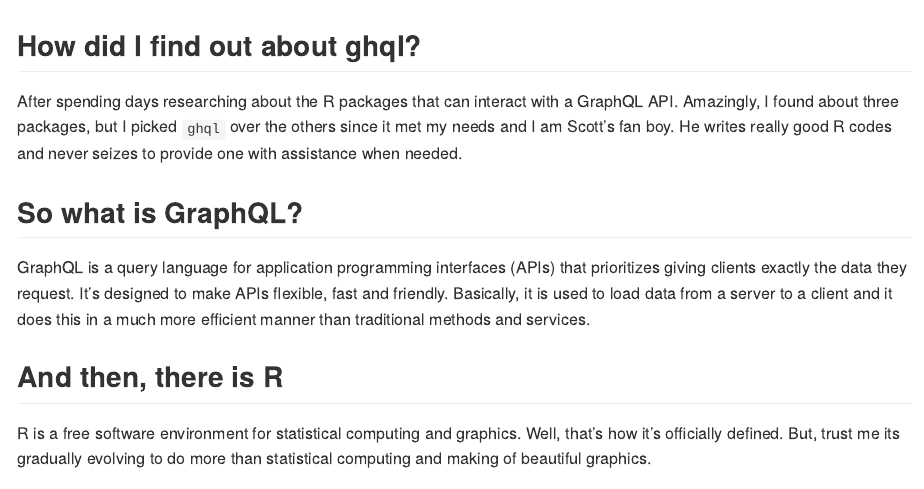
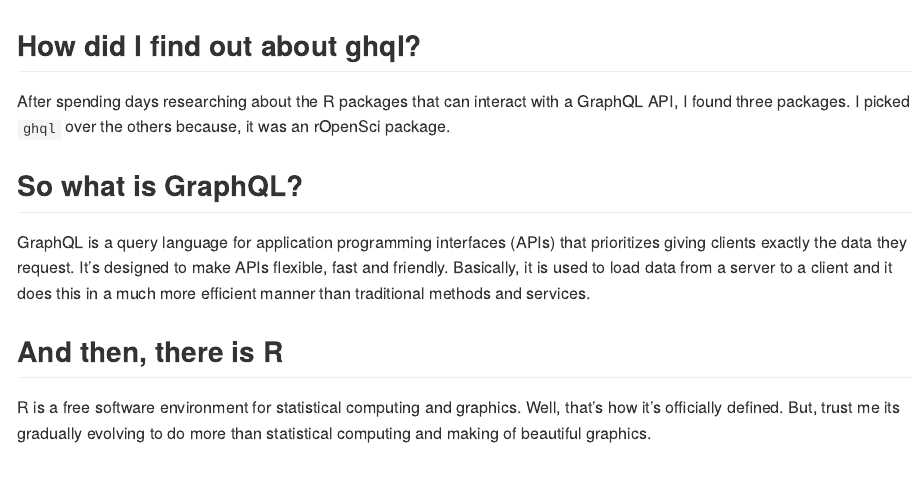
Before and after one commit to denironyx/articles, an R Markdown document (ghql/ghql_blog.Rmd): the page in a window 1100 px wide, from its top. The pictures show the output file ghql/ghql_blog.md that the author committed with the source, drawn offline in the style of GitHub.

Commit message:
added a new paragraph

````diff
--- a/ghql/ghql_blog.Rmd
+++ b/ghql/ghql_blog.Rmd
@@ -9,7 +9,7 @@
 knitr::opts_chunk$set(echo = TRUE)
 ```
 ## How did I find out about ghql?
-After spending days researching about the R packages that can interact with a GraphQL API. Amazingly, I found about three packages, but I picked `ghql` over the others since it met my needs and I am Scott's fan boy. He writes really good R codes and never seizes to provide one with assistance when needed.
+After spending days researching about the R packages that can interact with a GraphQL API, I found three packages. I picked `ghql` over the others because, it was an rOpenSci package.
 
 ## So what is GraphQL?
 GraphQL is a query language for application programming interfaces (APIs) that prioritizes giving clients exactly the data they request. It's designed to make APIs flexible, fast and friendly. Basically, it is used to load data from a server to a client and it does this in a much more efficient manner than traditional methods and services.
````
Also changed, not shown: ghql/README.md, ghql/ghql_blog.md.
